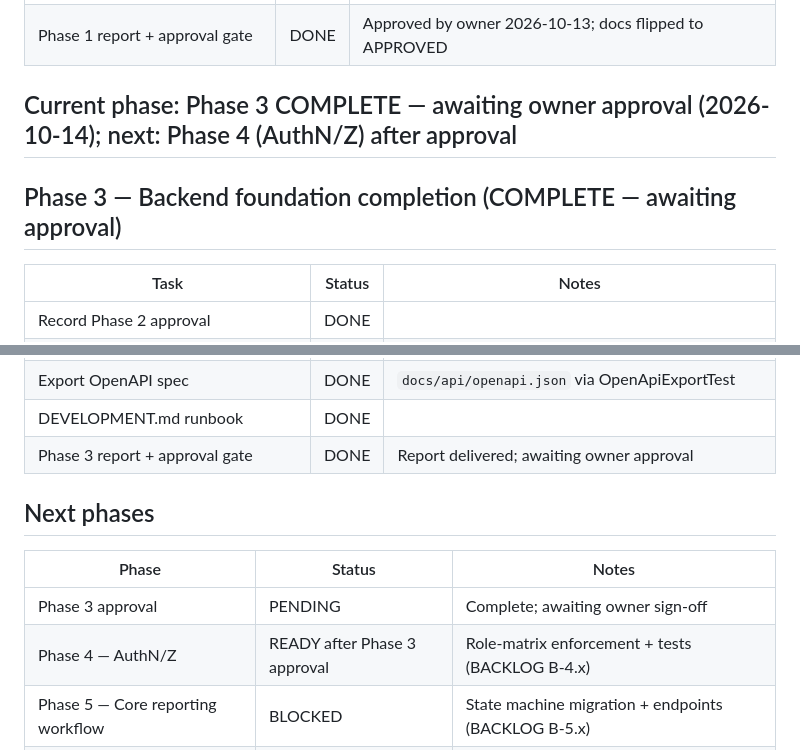
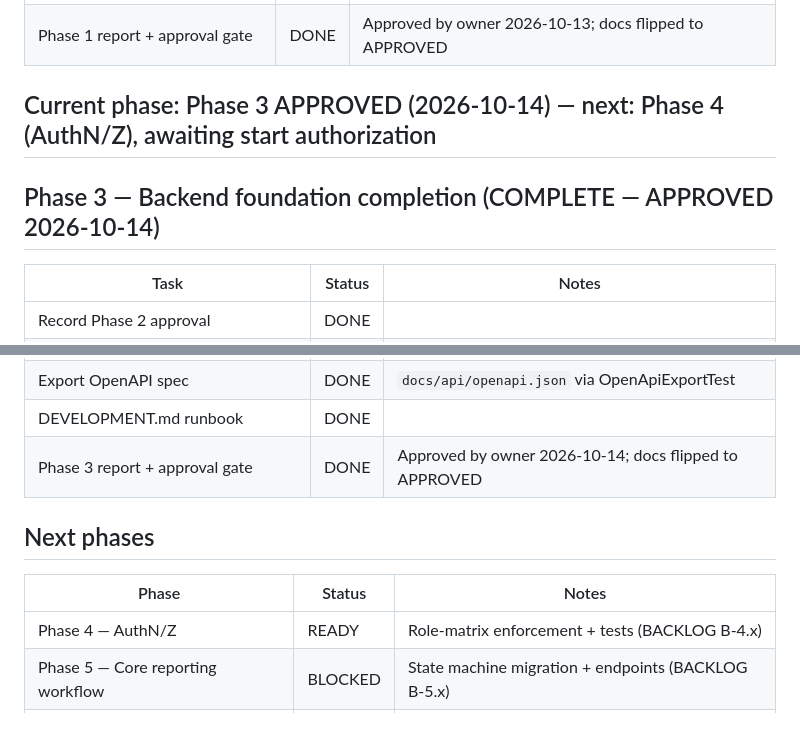
Before and after one commit to felix202422/MtaaFix, a Markdown page: docs/project-management/BOARD.md, 2 parts joined by grey strips. Rendered like a GitHub page; blank space fills up the shorter version.

Commit message:
Phase 3: record owner approval (2026-10-14)

```diff
--- a/docs/project-management/BOARD.md
+++ b/docs/project-management/BOARD.md
@@ -52,9 +52,9 @@ Last updated: 2026-10-13.
 | Commit + push | DONE | Commits `e0cad27` + approval bookkeeping pushed to `origin/master` |
 | Phase 1 report + approval gate | DONE | Approved by owner 2026-10-13; docs flipped to APPROVED |
 
-## Current phase: Phase 3 COMPLETE — awaiting owner approval (2026-10-14); next: Phase 4 (AuthN/Z) after approval
+## Current phase: Phase 3 APPROVED (2026-10-14) — next: Phase 4 (AuthN/Z), awaiting start authorization
 
-## Phase 3 — Backend foundation completion (COMPLETE — awaiting approval)
+## Phase 3 — Backend foundation completion (COMPLETE — APPROVED 2026-10-14)
 
 | Task | Status | Notes |
 |------|--------|-------|
@@ -69,14 +69,13 @@ Last updated: 2026-10-13.
 | H2 vs PG test matrix | DONE | 5/5 green with MTAAXFIX_PG_IT; PG suite skips cleanly without |
 | Export OpenAPI spec | DONE | `docs/api/openapi.json` via OpenApiExportTest |
 | DEVELOPMENT.md runbook | DONE | |
-| Phase 3 report + approval gate | DONE | Report delivered; awaiting owner approval |
+| Phase 3 report + approval gate | DONE | Approved by owner 2026-10-14; docs flipped to APPROVED |
 
 ## Next phases
 
 | Phase | Status | Notes |
 |-------|--------|-------|
-| Phase 3 approval | PENDING | Complete; awaiting owner sign-off |
-| Phase 4 — AuthN/Z | READY after Phase 3 approval | Role-matrix enforcement + tests (BACKLOG B-4.x) |
+| Phase 4 — AuthN/Z | READY | Role-matrix enforcement + tests (BACKLOG B-4.x) |
 | Phase 5 — Core reporting workflow | BLOCKED | State machine migration + endpoints (BACKLOG B-5.x) |
 | Phase 6–7 — Public site + citizen web | BLOCKED | Depend on Phases 2, 4, 5 |
 
```
Also changed, not shown: CHANGELOG.md (+1 -1 lines), docs/project-management/ROADMAP.md (+7 -7 lines).
